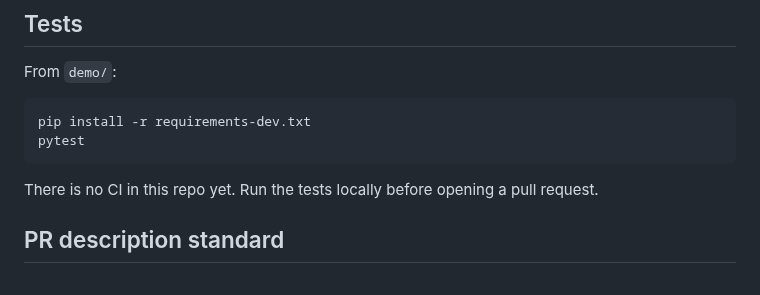
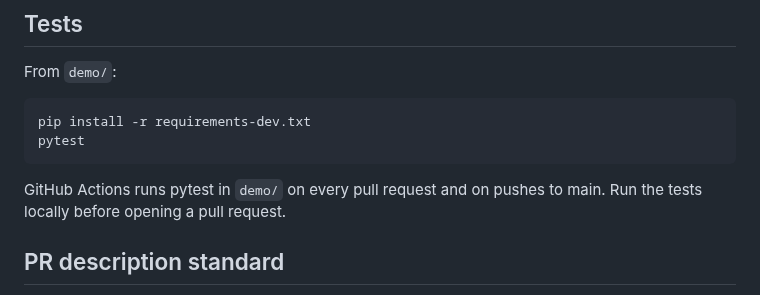
Before and after one commit to RoxanaTapia/receipt-intelligence-demo, a Markdown page: AGENTS.md, the part around the change. GitHub-like rendering.

Commit message:
docs(contributing): note the demo pytest workflow
Co-authored-by: Roxana Tapia <hello@roxanatapia.dev>

````diff
--- a/AGENTS.md
+++ b/AGENTS.md
@@ -26,7 +26,7 @@ pip install -r requirements-dev.txt
 pytest
 ```
 
-There is no CI in this repo yet. Run the tests locally before opening a pull request.
+GitHub Actions runs pytest in `demo/` on every pull request and on pushes to main. Run the tests locally before opening a pull request.
 
 ## PR description standard
 
````
